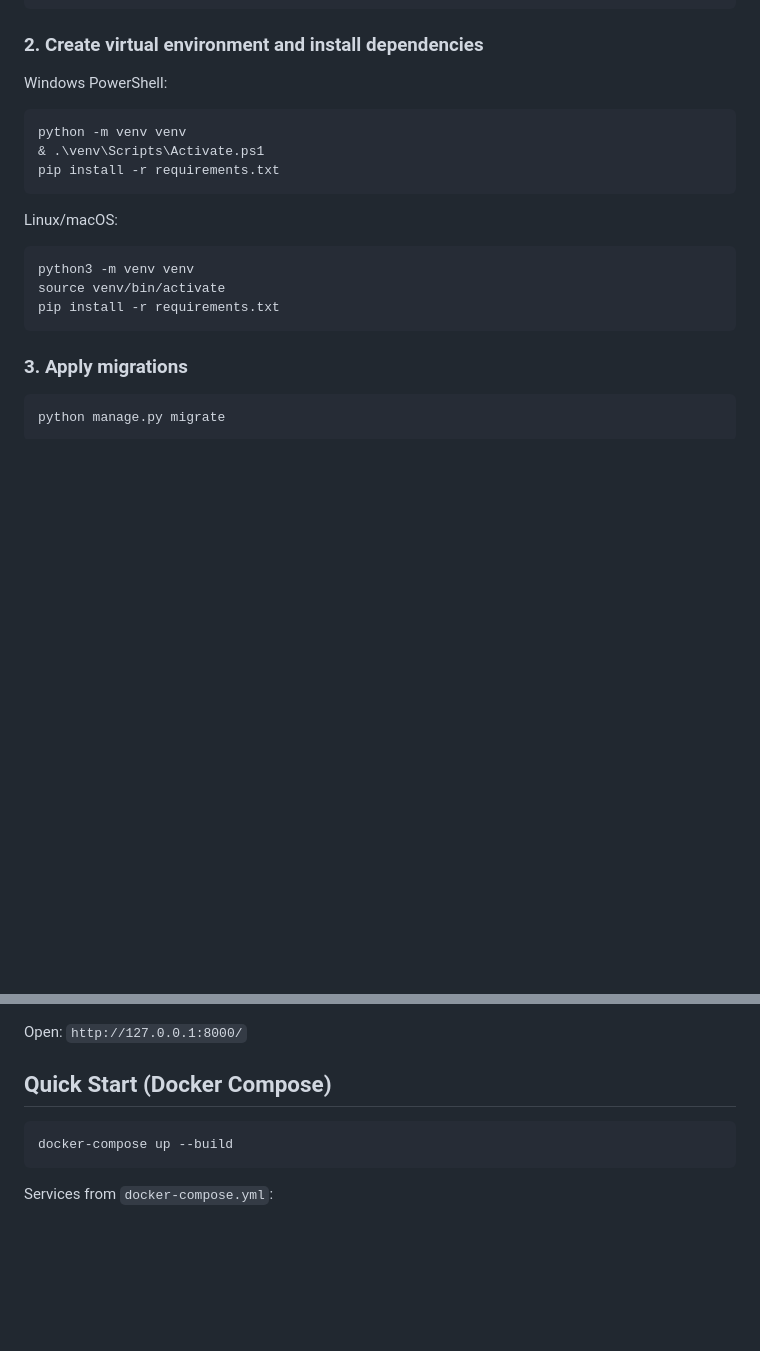
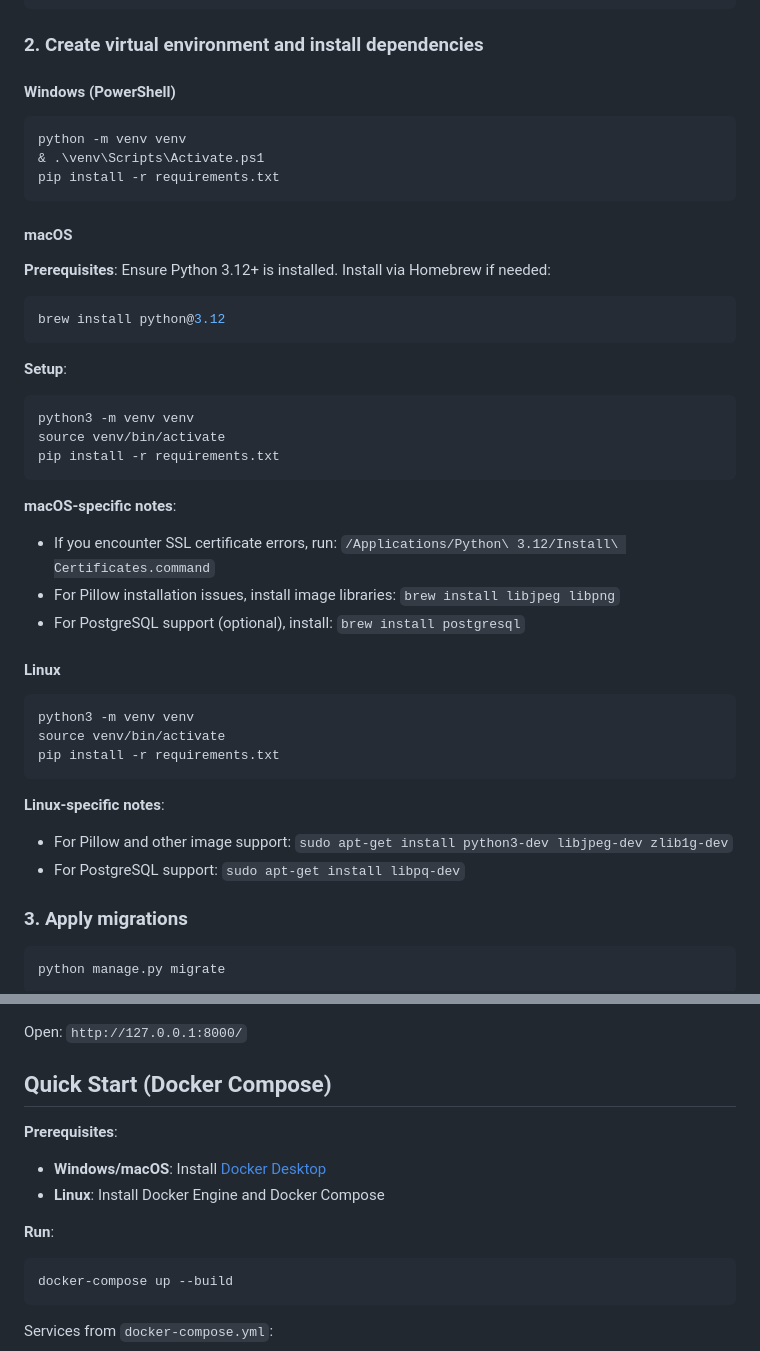
Before and after one commit to 3dcodex/VectorSpace, a Markdown page: README.md, 2 parts joined by grey strips. GitHub-like rendering; blank space fills up the shorter version.

Commit message:
Add dedicated macOS setup instructions and troubleshooting

````diff
--- a/README.md
+++ b/README.md
@@ -38,7 +38,7 @@ cd VectorSpace
 
 ### 2. Create virtual environment and install dependencies
 
-Windows PowerShell:
+#### Windows (PowerShell)
 
 ```powershell
 python -m venv venv
@@ -46,13 +46,38 @@ python -m venv venv
 pip install -r requirements.txt
 ```
 
-Linux/macOS:
+#### macOS
+
+**Prerequisites**: Ensure Python 3.12+ is installed. Install via Homebrew if needed:
+
+```bash
+brew install python@3.12
+```
+
+**Setup**:
 
 ```bash
 python3 -m venv venv
 source venv/bin/activate
 pip install -r requirements.txt
 ```
+
+**macOS-specific notes**:
+- If you encounter SSL certificate errors, run: `/Applications/Python\ 3.12/Install\ Certificates.command`
+- For Pillow installation issues, install image libraries: `brew install libjpeg libpng`
+- For PostgreSQL support (optional), install: `brew install postgresql`
+
+#### Linux
+
+```bash
+python3 -m venv venv
+source venv/bin/activate
+pip install -r requirements.txt
+```
+
+**Linux-specific notes**:
+- For Pillow and other image support: `sudo apt-get install python3-dev libjpeg-dev zlib1g-dev`
+- For PostgreSQL support: `sudo apt-get install libpq-dev`
 
 ### 3. Apply migrations
 
@@ -75,6 +100,12 @@ python manage.py runserver
 Open: `http://127.0.0.1:8000/`
 
 ## Quick Start (Docker Compose)
+
+**Prerequisites**:
+- **Windows/macOS**: Install [Docker Desktop](https://www.docker.com/products/docker-desktop)
+- **Linux**: Install Docker Engine and Docker Compose
+
+**Run**:
 
 ```bash
 docker-compose up --build
````
